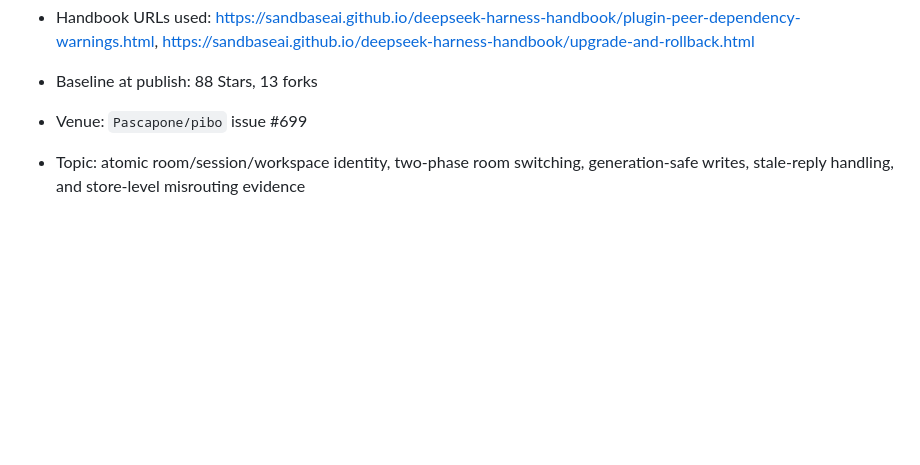
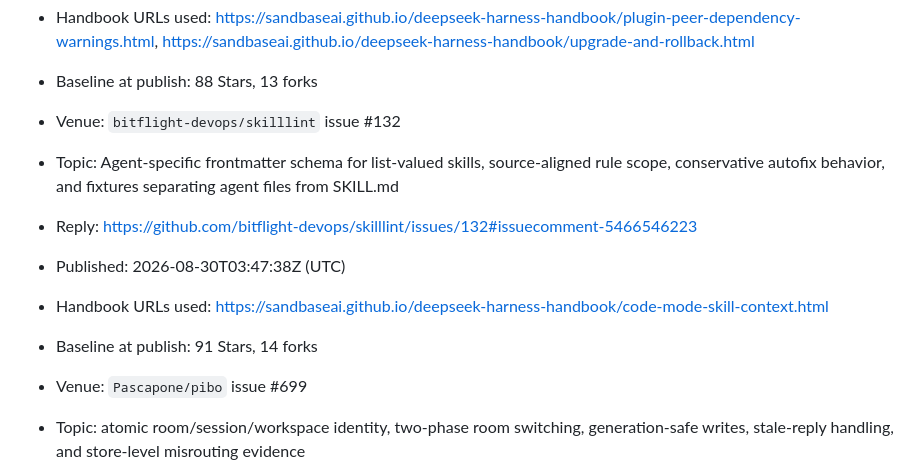
Before and after one commit to sandbaseai/deepseek-harness-handbook, a Markdown page: promotion/2026-08-discussion-kit.md, the part around the change. Drawn GitHub-style; blank space fills up the shorter version.

Commit message:
docs: record skilllint schema outreach

```diff
--- a/promotion/2026-08-discussion-kit.md
+++ b/promotion/2026-08-discussion-kit.md
@@ -331,6 +331,13 @@ does not speak for DeepSeek AI.
 - Published: 2026-08-30T01:39:57Z (UTC)
 - Handbook URLs used: <https://sandbaseai.github.io/deepseek-harness-handbook/plugin-peer-dependency-warnings.html>, <https://sandbaseai.github.io/deepseek-harness-handbook/upgrade-and-rollback.html>
 - Baseline at publish: 88 Stars, 13 forks
+
+- Venue: `bitflight-devops/skilllint` issue #132
+- Topic: Agent-specific frontmatter schema for list-valued skills, source-aligned rule scope, conservative autofix behavior, and fixtures separating agent files from SKILL.md
+- Reply: <https://github.com/bitflight-devops/skilllint/issues/132#issuecomment-5466546223>
+- Published: 2026-08-30T03:47:38Z (UTC)
+- Handbook URLs used: <https://sandbaseai.github.io/deepseek-harness-handbook/code-mode-skill-context.html>
+- Baseline at publish: 91 Stars, 14 forks
 
 - Venue: `Pascapone/pibo` issue #699
 - Topic: atomic room/session/workspace identity, two-phase room switching, generation-safe writes, stale-reply handling, and store-level misrouting evidence
```
